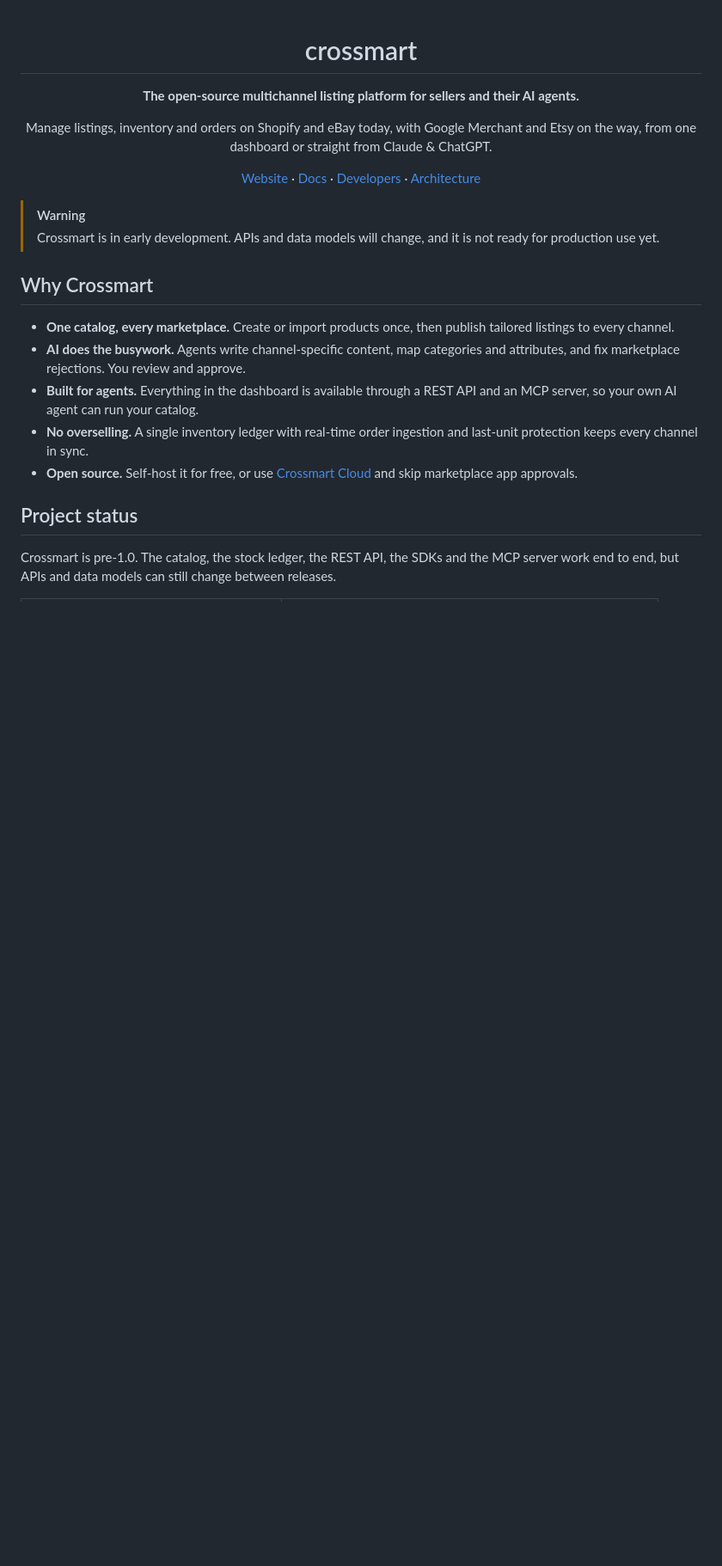
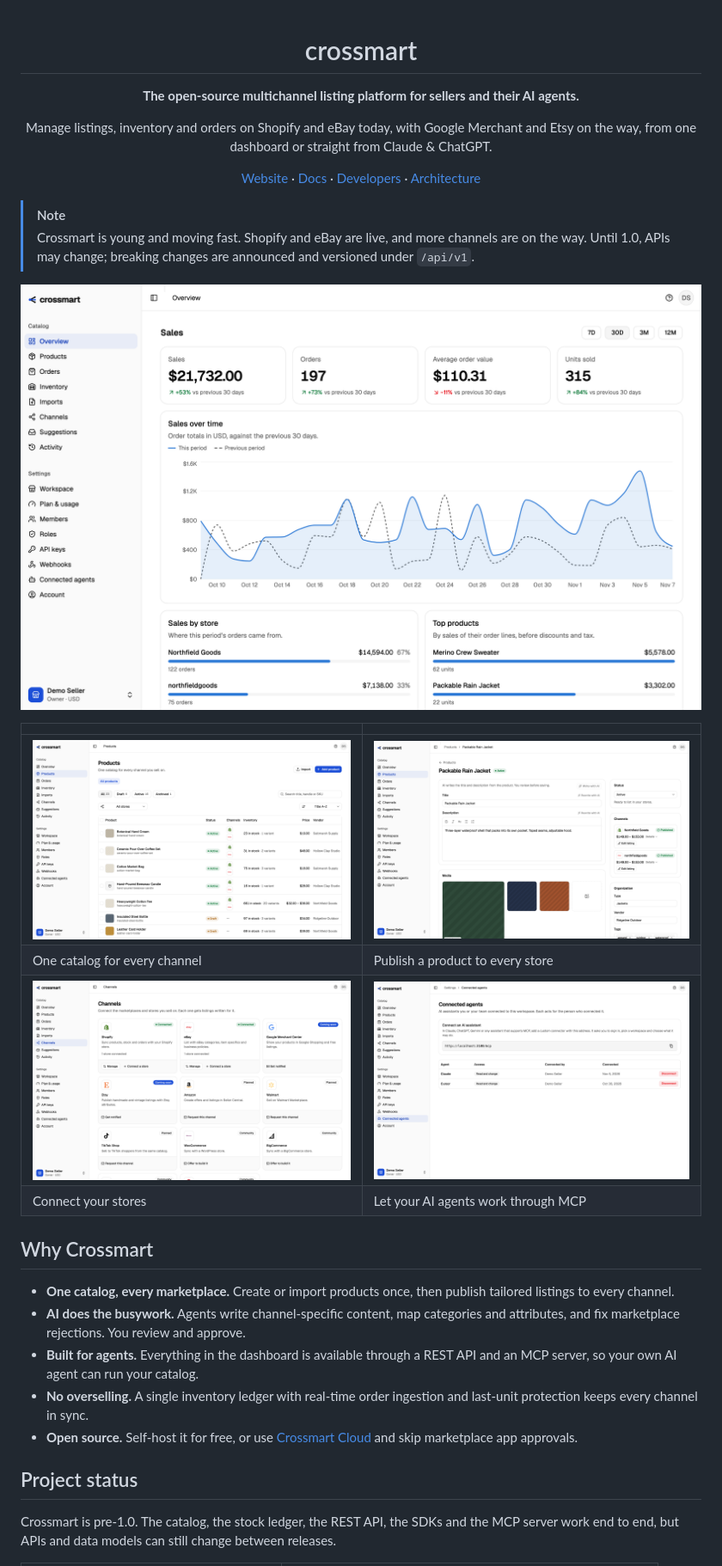
Before and after one commit to crossmart-io/crossmart, a Markdown page: README.md, the part around the change. Shown at 86% size. Rendered like a GitHub page; pictures changed too: docs/images/01-dashboard.png (added), docs/images/02-products.png (added), docs/images/03-product-channels.png (added); blank space fills up the shorter version.

Commit message:
docs(readme): add product screenshots and update the project status note
Co-Authored-By: Claude Opus 5.5 <noreply@anthropic.com>

```diff
--- a/README.md
+++ b/README.md
@@ -11,10 +11,17 @@ on the way, from one dashboard or straight from Claude & ChatGPT.
 
 </div>
 
-> [!WARNING]
-> Crossmart is in early development. APIs and data models will change, and it is not ready for production use yet.
+> [!NOTE]
+> Crossmart is young and moving fast. Shopify and eBay are live, and more channels are on the way. Until 1.0, APIs may change; breaking changes are announced and versioned under `/api/v1`.
 
-<!-- screenshots -->
+![The Crossmart overview: sales over time, sales by store and top products](docs/images/01-dashboard.png)
+
+| | |
+|---|---|
+| ![One catalog with Shopify and eBay listings, stock and prices](docs/images/02-products.png) | ![A product published to Shopify and eBay from the listing editor](docs/images/03-product-channels.png) |
+| One catalog for every channel | Publish a product to every store |
+| ![Channels: Shopify and eBay live, more coming](docs/images/04-channels.png) | ![AI agents such as Claude and Cursor connected over MCP](docs/images/05-connected-agents.png) |
+| Connect your stores | Let your AI agents work through MCP |
 
 ## Why Crossmart
 
```
